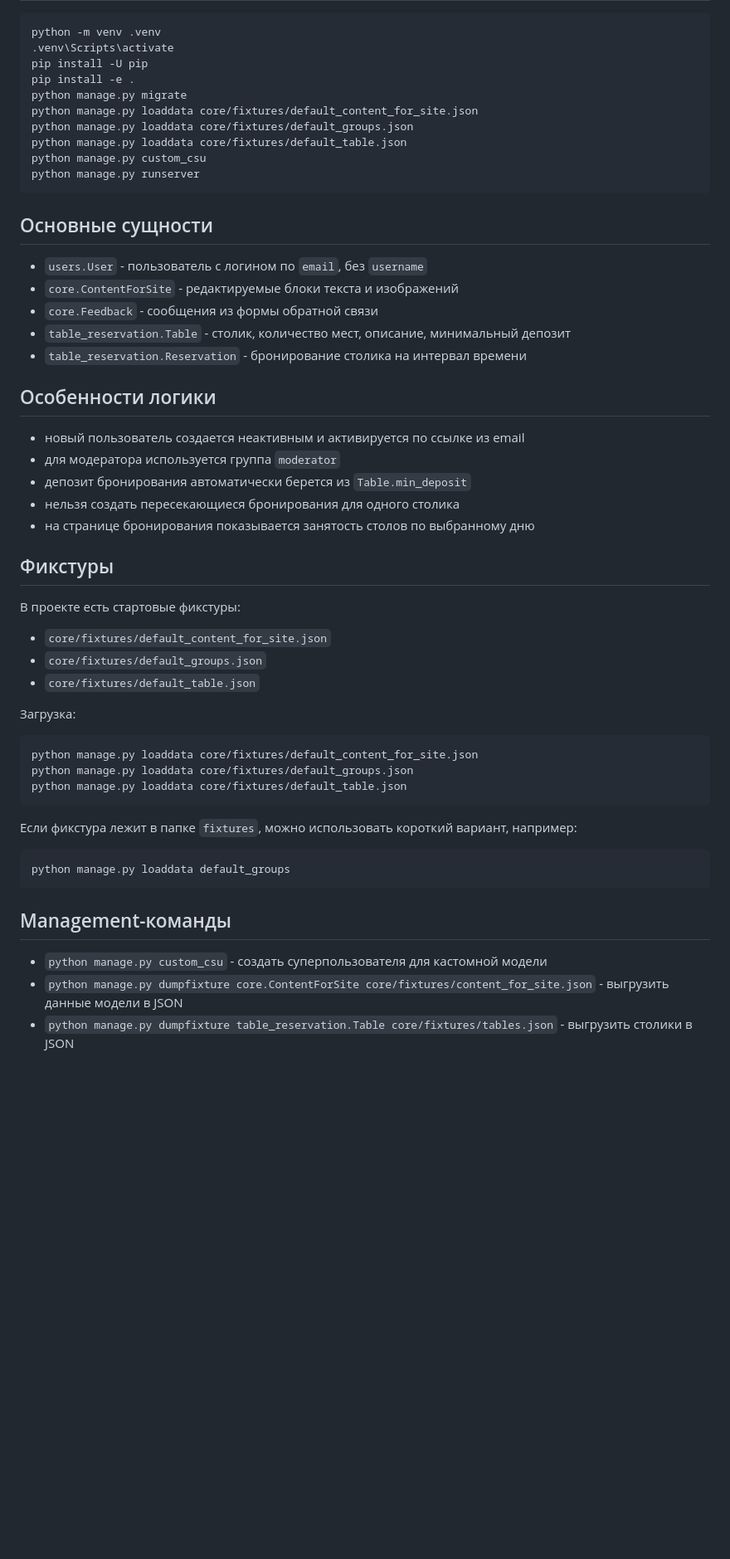
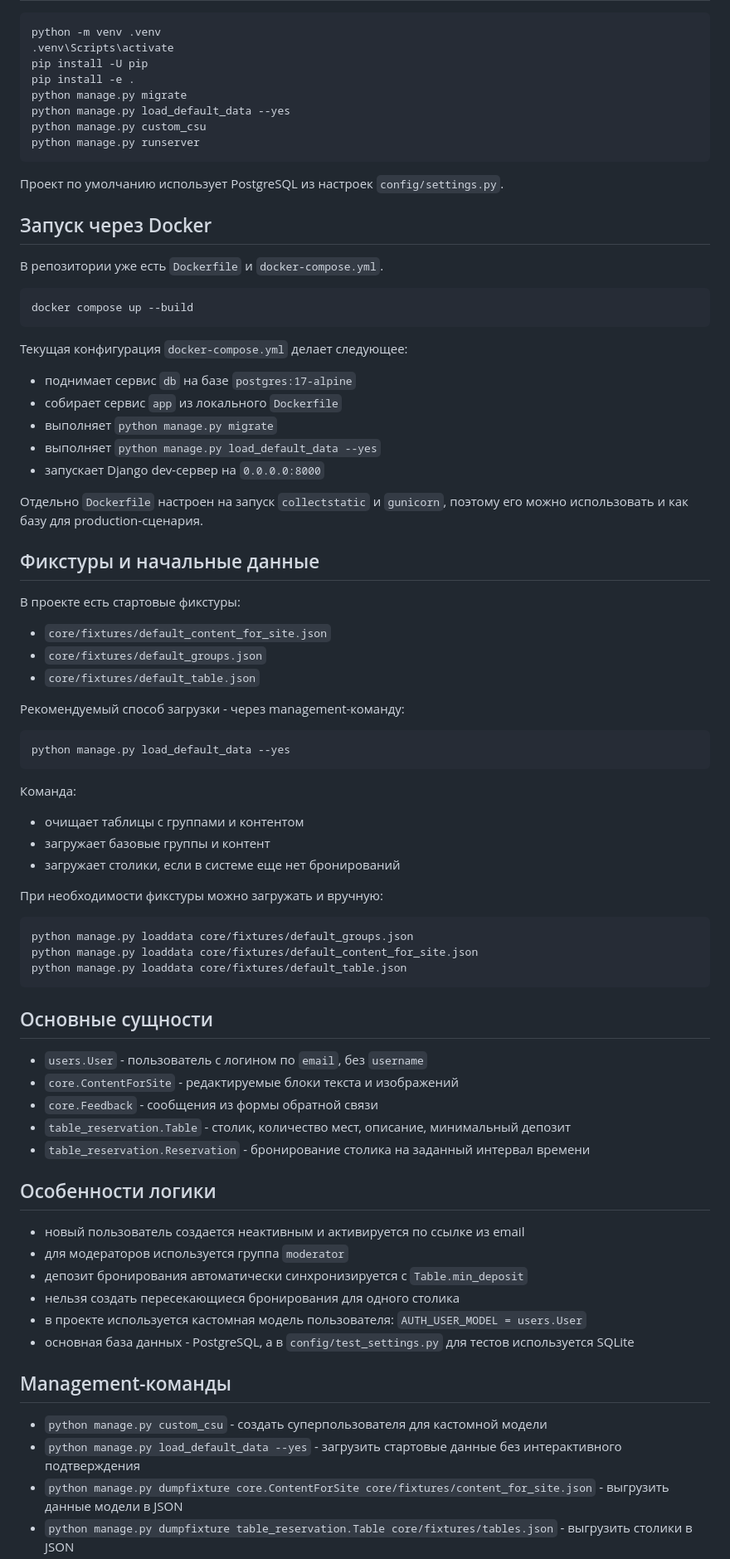
Before and after one commit to Aleksandr-Konoplev/all_food, a Markdown page: README.md, the part around one of its changes. Shown at 83% size. Drawn GitHub-style; blank space fills up the shorter version.

````diff
--- a/README.md
+++ b/README.md
@@ -67,11 +80,57 @@ python -m venv .venv
 pip install -U pip
 pip install -e .
 python manage.py migrate
-python manage.py loaddata core/fixtures/default_content_for_site.json
-python manage.py loaddata core/fixtures/default_groups.json
-python manage.py loaddata core/fixtures/default_table.json
+python manage.py load_default_data --yes
 python manage.py custom_csu
 python manage.py runserver
+```
+
+Проект по умолчанию использует PostgreSQL из настроек `config/settings.py`.
+
+## Запуск через Docker
+
+В репозитории уже есть `Dockerfile` и `docker-compose.yml`.
+
+```bash
+docker compose up --build
+```
+
+Текущая конфигурация `docker-compose.yml` делает следующее:
+
+- поднимает сервис `db` на базе `postgres:17-alpine`
+- собирает сервис `app` из локального `Dockerfile`
+- выполняет `python manage.py migrate`
+- выполняет `python manage.py load_default_data --yes`
+- запускает Django dev-сервер на `0.0.0.0:8000`
+
+Отдельно `Dockerfile` настроен на запуск `collectstatic` и `gunicorn`, поэтому его можно использовать и как базу для production-сценария.
+
+## Фикстуры и начальные данные
+
+В проекте есть стартовые фикстуры:
+
+- `core/fixtures/default_content_for_site.json`
+- `core/fixtures/default_groups.json`
+- `core/fixtures/default_table.json`
+
+Рекомендуемый способ загрузки - через management-команду:
+
+```bash
+python manage.py load_default_data --yes
+```
+
+Команда:
+
+- очищает таблицы с группами и контентом
+- загружает базовые группы и контент
+- загружает столики, если в системе еще нет бронирований
+
+При необходимости фикстуры можно загружать и вручную:
+
+```bash
+python manage.py loaddata core/fixtures/default_groups.json
+python manage.py loaddata core/fixtures/default_content_for_site.json
+python manage.py loaddata core/fixtures/default_table.json
 ```
 
 ## Основные сущности
@@ -80,41 +139,21 @@ python manage.py runserver
 - `core.ContentForSite` - редактируемые блоки текста и изображений
 - `core.Feedback` - сообщения из формы обратной связи
 - `table_reservation.Table` - столик, количество мест, описание, минимальный депозит
-- `table_reservation.Reservation` - бронирование столика на интервал времени
+- `table_reservation.Reservation` - бронирование столика на заданный интервал времени
 
 ## Особенности логики
 
 - новый пользователь создается неактивным и активируется по ссылке из email
-- для модератора используется группа `moderator`
-- депозит бронирования автоматически берется из `Table.min_deposit`
+- для модераторов используется группа `moderator`
+- депозит бронирования автоматически синхронизируется с `Table.min_deposit`
 - нельзя создать пересекающиеся бронирования для одного столика
-- на странице бронирования показывается занятость столов по выбранному дню
-
-## Фикстуры
-
-В проекте есть стартовые фикстуры:
-
-- `core/fixtures/default_content_for_site.json`
-- `core/fixtures/default_groups.json`
-- `core/fixtures/default_table.json`
-
-Загрузка:
-
-```bash
-python manage.py loaddata core/fixtures/default_content_for_site.json
-python manage.py loaddata core/fixtures/default_groups.json
-python manage.py loaddata core/fixtures/default_table.json
-```
-
-Если фикстура лежит в папке `fixtures`, можно использовать короткий вариант, например:
-
-```bash
-python manage.py loaddata default_groups
-```
+- в проекте используется кастомная модель пользователя: `AUTH_USER_MODEL = users.User`
+- основная база данных - PostgreSQL, а в `config/test_settings.py` для тестов используется SQLite
 
 ## Management-команды
 
 - `python manage.py custom_csu` - создать суперпользователя для кастомной модели
+- `python manage.py load_default_data --yes` - загрузить стартовые данные без интерактивного подтверждения
 - `python manage.py dumpfixture core.ContentForSite core/fixtures/content_for_site.json` - выгрузить данные модели в JSON
 - `python manage.py dumpfixture table_reservation.Table core/fixtures/tables.json` - выгрузить столики в JSON
 - `python manage.py dumpdata auth.group --indent 2 > core/fixtures/groups.json` - выгрузить группы
````
Also changed, not shown: other parts of README.md (+48 -28 lines).
